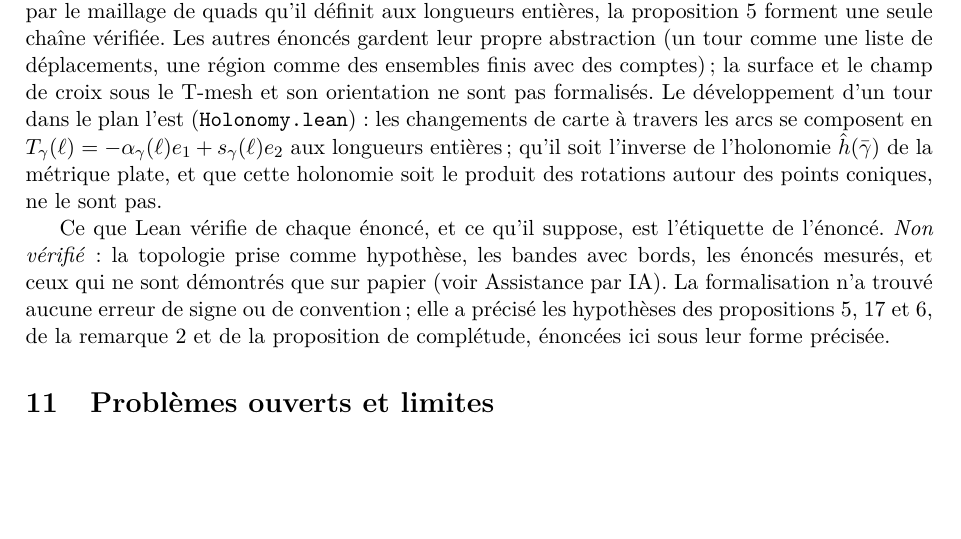
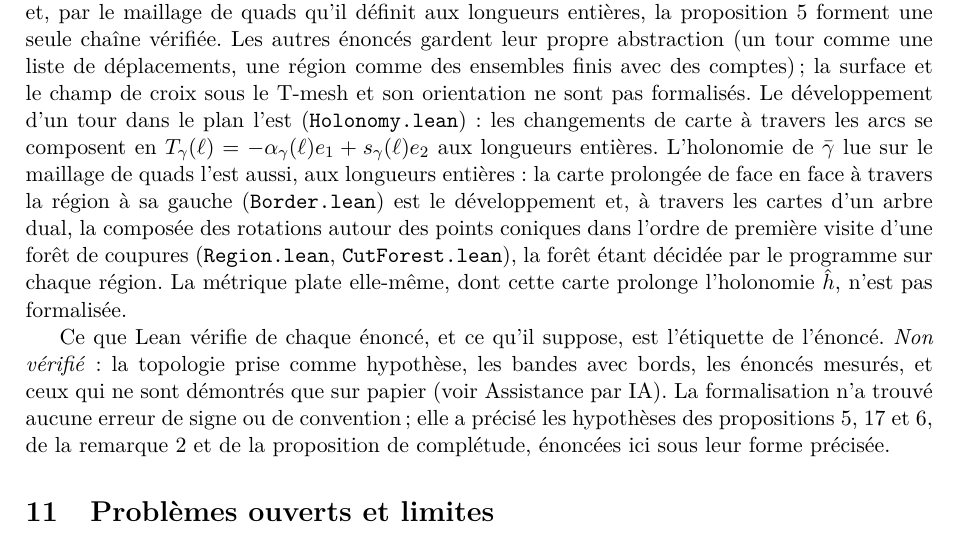
Before and after one commit to marcgardent/openclare, a LaTeX paper (docs/research/turns-of-a-t-mesh/paper.fr.tex): part of page 28 of 32, cut so that both start at the same text, the shorter picture padded with empty space. Compiled offline with pdfLaTeX; a LaTeX package or settings file that is missing is left out.

Commit message:
Paper B: the holonomy of a turn's curve is formalized at whole lengths, the flat metric is not
The sentence of the Lean section that said the holonomy of the curve and its product of cone rotations were not formalized predates bricks 5 to 7 of DT-134: at whole lengths the chart continued through the region is the development and the composite of the cone rotations of a forest of cuts the program decides; what stays outside Lean is the flat metric whose holonomy that chart continues. Both languages.

Co-Authored-By: Claude Fable 5.1 <noreply@anthropic.com>

```diff
--- a/docs/research/turns-of-a-t-mesh/paper.fr.tex
+++ b/docs/research/turns-of-a-t-mesh/paper.fr.tex
@@ -2068,9 +2068,15 @@ surface et le champ de croix sous le T-mesh et son orientation ne sont pas
 formalisés. Le développement d'un tour dans le plan l'est
 (\texttt{Holonomy.lean})~: les changements de carte à travers les arcs se
 composent en $T_\gamma(\ell) = -\alpha_\gamma(\ell) e_1 + \shift_\gamma(\ell)
-e_2$ aux longueurs entières\,; qu'il soit l'inverse de l'holonomie $\hat
-h(\bar\gamma)$ de la métrique plate, et que cette holonomie soit le produit
-des rotations autour des points coniques, ne le sont pas.
+e_2$ aux longueurs entières. L'holonomie de $\bar\gamma$ lue sur le maillage
+de quads l'est aussi, aux longueurs entières~: la carte prolongée de face en
+face à travers la région à sa gauche (\texttt{Border.lean}) est le
+développement et, à travers les cartes d'un arbre dual, la composée des
+rotations autour des points coniques dans l'ordre de première visite d'une
+forêt de coupures (\texttt{Region.lean}, \texttt{CutForest.lean}), la forêt
+étant décidée par le programme sur chaque région. La métrique plate
+elle-même, dont cette carte prolonge l'holonomie $\hat h$, n'est pas
+formalisée.
 
 \ifdefined\plain
 \emph{Vérifié}, énoncé par énoncé. Sur le T-mesh, les repères des patchs
```
Also changed, not shown: docs/research/turns-of-a-t-mesh/paper.tex (+8 -3 lines).
